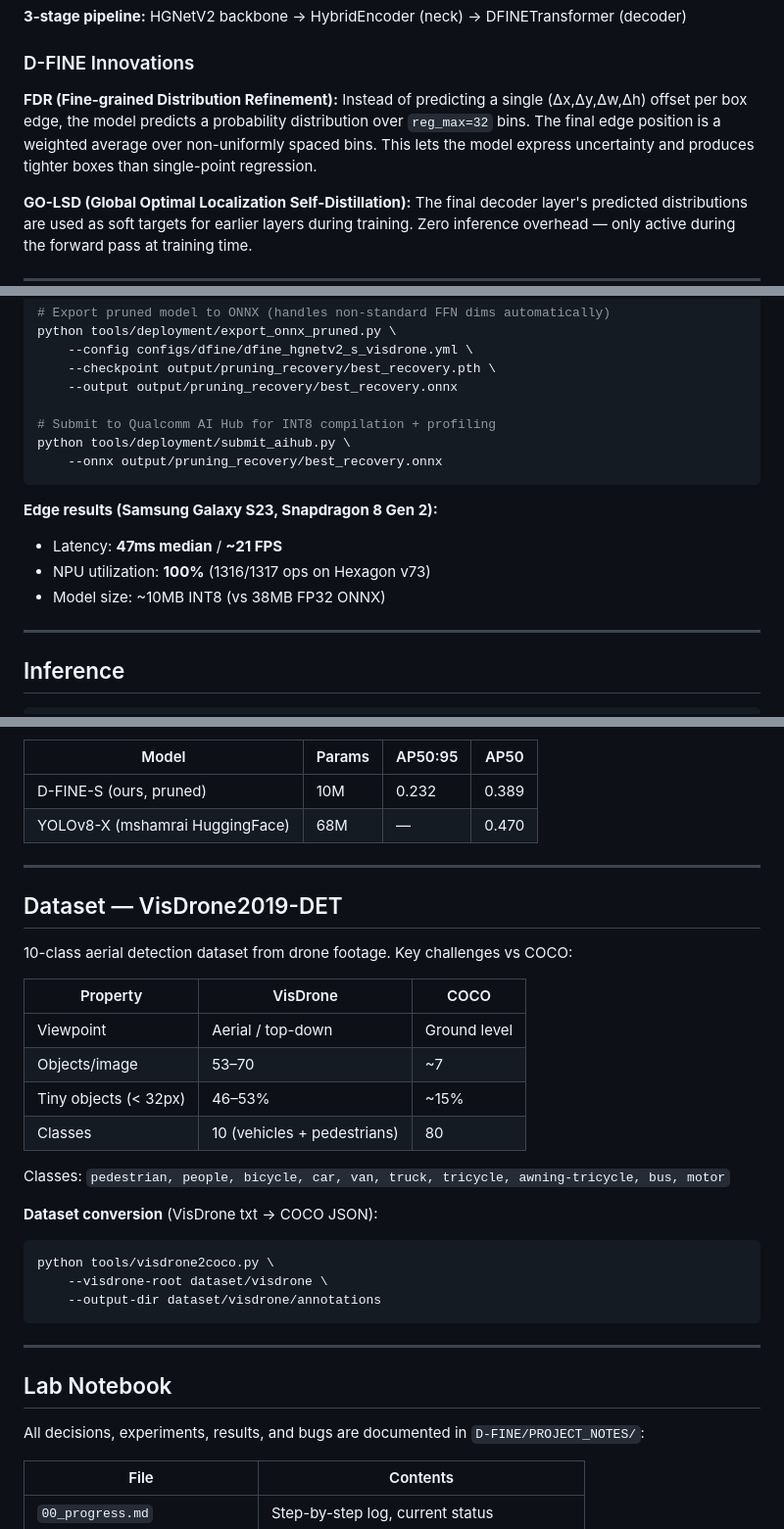
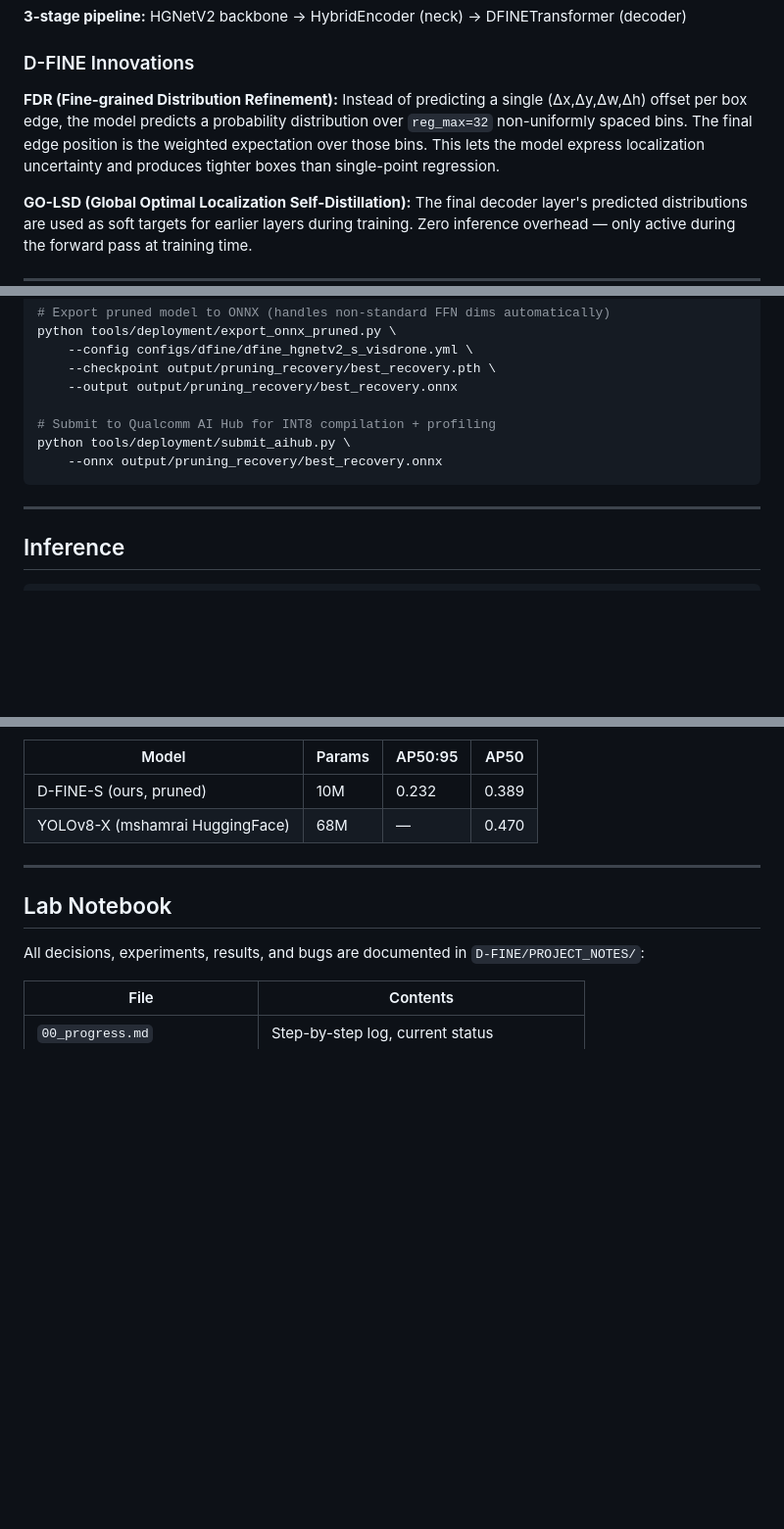
Before and after one commit to Danzip/D-fine-visdrone, a Markdown page: README.md, 3 parts joined by grey strips. Shown at 98% size. Drawn GitHub-style; blank space fills up the shorter version.

````diff
--- a/README.md
+++ b/README.md
@@ -56,7 +97,7 @@ DFine/
 
 ### D-FINE Innovations
 
-**FDR (Fine-grained Distribution Refinement):** Instead of predicting a single (Δx,Δy,Δw,Δh) offset per box edge, the model predicts a probability distribution over `reg_max=32` bins. The final edge position is a weighted average over non-uniformly spaced bins. This lets the model express uncertainty and produces tighter boxes than single-point regression.
+**FDR (Fine-grained Distribution Refinement):** Instead of predicting a single (Δx,Δy,Δw,Δh) offset per box edge, the model predicts a probability distribution over `reg_max=32` non-uniformly spaced bins. The final edge position is the weighted expectation over those bins. This lets the model express localization uncertainty and produces tighter boxes than single-point regression.
 
 **GO-LSD (Global Optimal Localization Self-Distillation):** The final decoder layer's predicted distributions are used as soft targets for earlier layers during training. Zero inference overhead — only active during the forward pass at training time.
 
@@ -137,11 +178,6 @@ python tools/deployment/submit_aihub.py \
     --onnx output/pruning_recovery/best_recovery.onnx
 ```
 
-**Edge results (Samsung Galaxy S23, Snapdragon 8 Gen 2):**
-- Latency: **47ms median** / **~21 FPS**
-- NPU utilization: **100%** (1316/1317 ops on Hexagon v73)
-- Model size: ~10MB INT8 (vs 38MB FP32 ONNX)
-
 ---
 
 ## Inference
@@ -196,28 +232,6 @@ The server loads both models at startup. `POST /detect` accepts `file` + `model`
 
 ---
 
-## Dataset — VisDrone2019-DET
-
-10-class aerial detection dataset from drone footage. Key challenges vs COCO:
-
-| Property | VisDrone | COCO |
-|----------|----------|------|
-| Viewpoint | Aerial / top-down | Ground level |
-| Objects/image | 53–70 | ~7 |
-| Tiny objects (< 32px) | 46–53% | ~15% |
-| Classes | 10 (vehicles + pedestrians) | 80 |
-
-Classes: `pedestrian, people, bicycle, car, van, truck, tricycle, awning-tricycle, bus, motor`
-
-**Dataset conversion** (VisDrone txt → COCO JSON):
-```bash
-python tools/visdrone2coco.py \
-    --visdrone-root dataset/visdrone \
-    --output-dir dataset/visdrone/annotations
-```
-
----
-
 ## Lab Notebook
 
 All decisions, experiments, results, and bugs are documented in `D-FINE/PROJECT_NOTES/`:
````
Also changed, not shown: other parts of README.md (+47 -6 lines).
